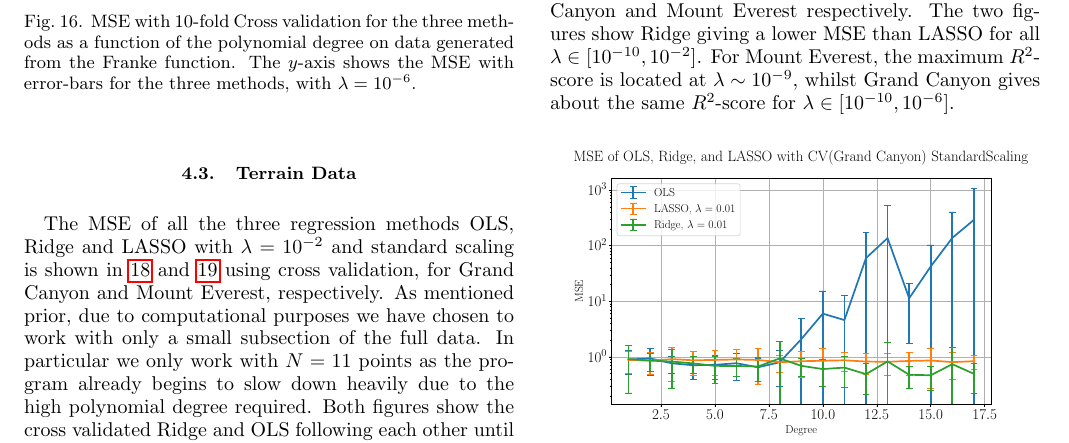
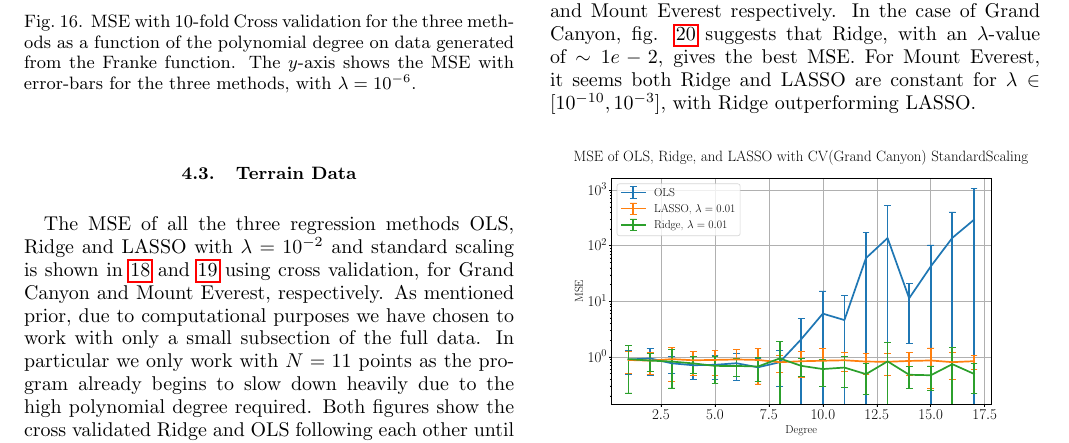
Before and after one commit to EdvardRornes/FYS-STK4155, a LaTeX paper (Project1/project1.tex): part of page 10 of 12, cut at the place of the change. Compiled offline with pdfLaTeX.

Commit message:
Finished for now, possibly go over small mistakes tomorrow

```diff
--- a/Project1/project1.tex
+++ b/Project1/project1.tex
@@ -466,7 +466,7 @@ The MSE of all the three regression methods OLS, Ridge and LASSO with \(\lambda=
 Both figures show the cross validated Ridge and OLS following each other until OLS increases, jaggedly and with greater error bars, away from Ridge. LASSO on the other hand, slowly decreases, seemingly reaching a constant value as \(p\) increases, above Ridge. The MSE of Mount Everest is greater for low order polynomials, while Grand Canyon seem to favor higher order polynomials. Visually, the lowest MSE is found with Ridge and a polynomial degree in the approximate range \(p\in[11, 15]\), \(p\in[4,6]\) for Grand Canyon and Mount Everest, respectively.
 % In Grand Canyon we do not map the parts with large cliffs but instead mostly flatland. Thus one may expect a lower order polynomial regression performs relatively good here.
 
-Figs. \ref{fig:log_GrandCan_StandardScaling_35} and \ref{fig:log_MountEve_StandardScaling_35} show the MSE of Ridge and LASSO as a function of \(\lambda\) with \(p=10\), \(p=4\) for the Grand Canyon and Mount Everest respectively. The two figures show Ridge giving a lower MSE than LASSO for all \(\lambda\in[10^{-10}, 10^{-2}]\). For Mount Everest, the maximum \(R^2\)-score is located at \(\lambda\sim 10^{-9}\), whilst Grand Canyon gives about the same \(R^2\)-score for \(\lambda\in[10^{-10}, 10^{-6}]\).
+Figs. \ref{fig:log_GrandCan_StandardScaling_35} and \ref{fig:log_MountEve_StandardScaling_35} show the MSE of Ridge and LASSO as a function of \(\lambda\) with \(p=10\), \(p=4\) for the Grand Canyon and Mount Everest respectively. In the case of Grand Canyon, fig. \ref{fig:log_GrandCan_StandardScaling_35} suggests that Ridge, with an \(\lambda\)-value of \(\sim 1e-2\), gives the best MSE. For Mount Everest, it seems both Ridge and LASSO are constant for \(\lambda\in[10^{-10}, 10^{-3}]\), with Ridge outperforming LASSO.
 
 \begin{figure}[ht!]
 	\centering
```
